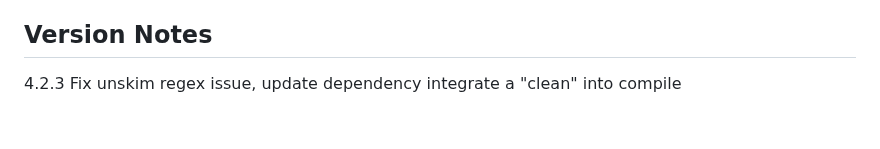
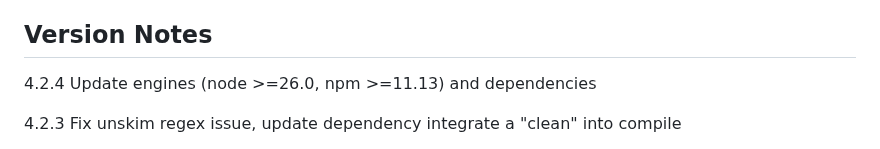
Before and after one commit to mobilemind/OpenInlets, a Markdown page: index.md, the part around the change. Drawn GitHub-style; blank space fills up the shorter version.

Commit message:
chore(docs): update index.md for release 4.2.4
Auto-updated from README.md via release workflow
Source: 8d7bb3ed62d1febb22cd0f6af3ac26654e27bbe8

🤖 Generated with GitHub Actions

```diff
--- a/index.md
+++ b/index.md
@@ -266,6 +266,8 @@ using a URL protocol scheme.
 
 ## Version Notes
 
+4.2.4 Update engines (node >=26.0, npm >=11.13) and dependencies
+
 4.2.3 Fix unskim regex issue, update dependency integrate a "clean" into compile
 
 4.2.2 UtmStrip removes 7 additional ad-platform click IDs and affiliate tracking
```
